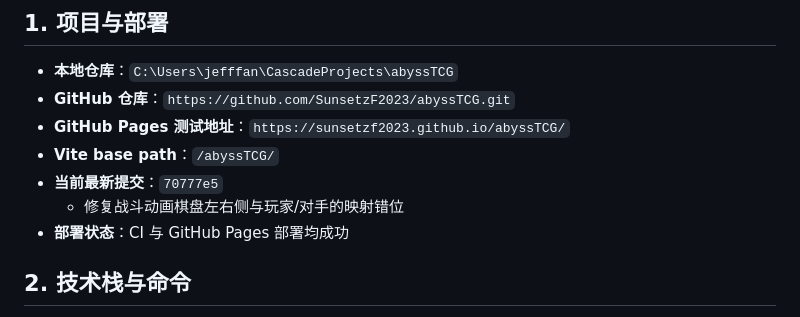
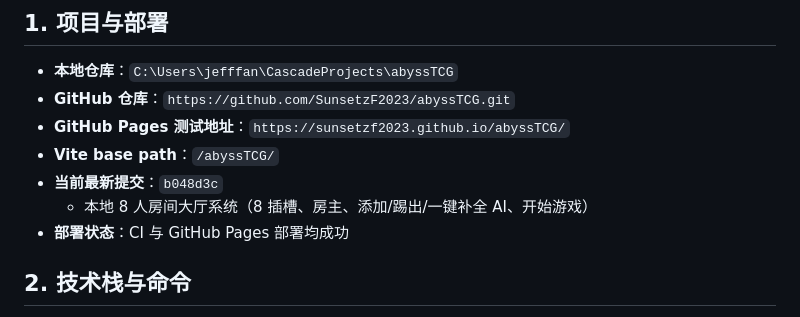
Before and after one commit to SunsetzF2023/abyssTCG, a Markdown page: AGENTS.md, the part around the change. Rendered like a GitHub page.

Commit message:
Update AGENTS.md with room system
Generated with Devin (https://devin.ai)

```diff
--- a/AGENTS.md
+++ b/AGENTS.md
@@ -11,8 +11,8 @@
 - **GitHub 仓库**：`https://github.com/SunsetzF2023/abyssTCG.git`
 - **GitHub Pages 测试地址**：`https://sunsetzf2023.github.io/abyssTCG/`
 - **Vite base path**：`/abyssTCG/`
-- **当前最新提交**：`70777e5`
-  - 修复战斗动画棋盘左右侧与玩家/对手的映射错位
+- **当前最新提交**：`b048d3c`
+  - 本地 8 人房间大厅系统（8 插槽、房主、添加/踢出/一键补全 AI、开始游戏）
 - **部署状态**：CI 与 GitHub Pages 部署均成功
 
 ## 2. 技术栈与命令
```
